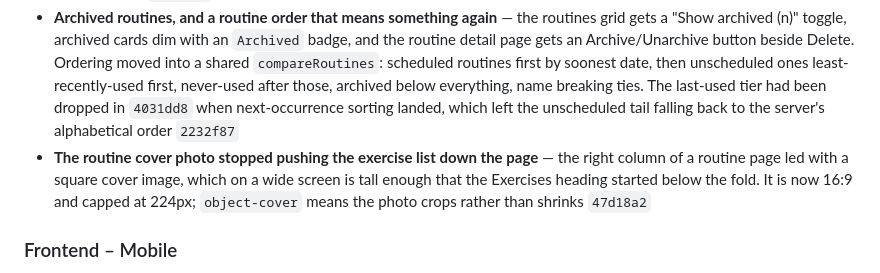
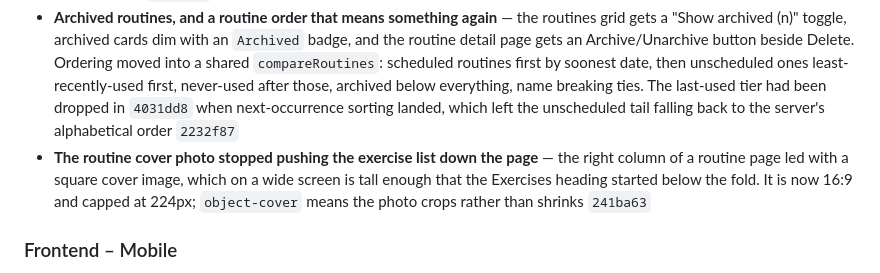
Before and after one commit to jives00/Pulse, a Markdown page: docs/changelog.md, the part around the change. Drawn GitHub-style.

Commit message:
docs: point the cover-image changelog entry at the amended commit
Co-Authored-By: Claude Opus 5 <noreply@anthropic.com>

```diff
--- a/docs/changelog.md
+++ b/docs/changelog.md
@@ -16,7 +16,7 @@ Tracking changes since April 19, 2026 @ 8:39 PM.
 ### Frontend – Web
 - **Setting a goal stopped asking you for a number the app already had** — the Add Goal wizard's "Starting value" opened blank even for metrics Pulse tracks, so a weight goal meant going to find your own weight first. Step 3 now fetches the metric's present reading and fills it in, with a "Your current value" hint; typing your own number wins, and a late response can't stomp it `12528e5`
 - **Archived routines, and a routine order that means something again** — the routines grid gets a "Show archived (n)" toggle, archived cards dim with an `Archived` badge, and the routine detail page gets an Archive/Unarchive button beside Delete. Ordering moved into a shared `compareRoutines`: scheduled routines first by soonest date, then unscheduled ones least-recently-used first, never-used after those, archived below everything, name breaking ties. The last-used tier had been dropped in `4031dd8` when next-occurrence sorting landed, which left the unscheduled tail falling back to the server's alphabetical order `2232f87`
-- **The routine cover photo stopped pushing the exercise list down the page** — the right column of a routine page led with a square cover image, which on a wide screen is tall enough that the Exercises heading started below the fold. It is now 16:9 and capped at 224px; `object-cover` means the photo crops rather than shrinks `47d18a2`
+- **The routine cover photo stopped pushing the exercise list down the page** — the right column of a routine page led with a square cover image, which on a wide screen is tall enough that the Exercises heading started below the fold. It is now 16:9 and capped at 224px; `object-cover` means the photo crops rather than shrinks `241ba63`
 
 ### Frontend – Mobile
 - **Setting a goal stopped asking you for a number the app already had** — same prefill in the mobile Add Goal sheet `12528e5`
```
